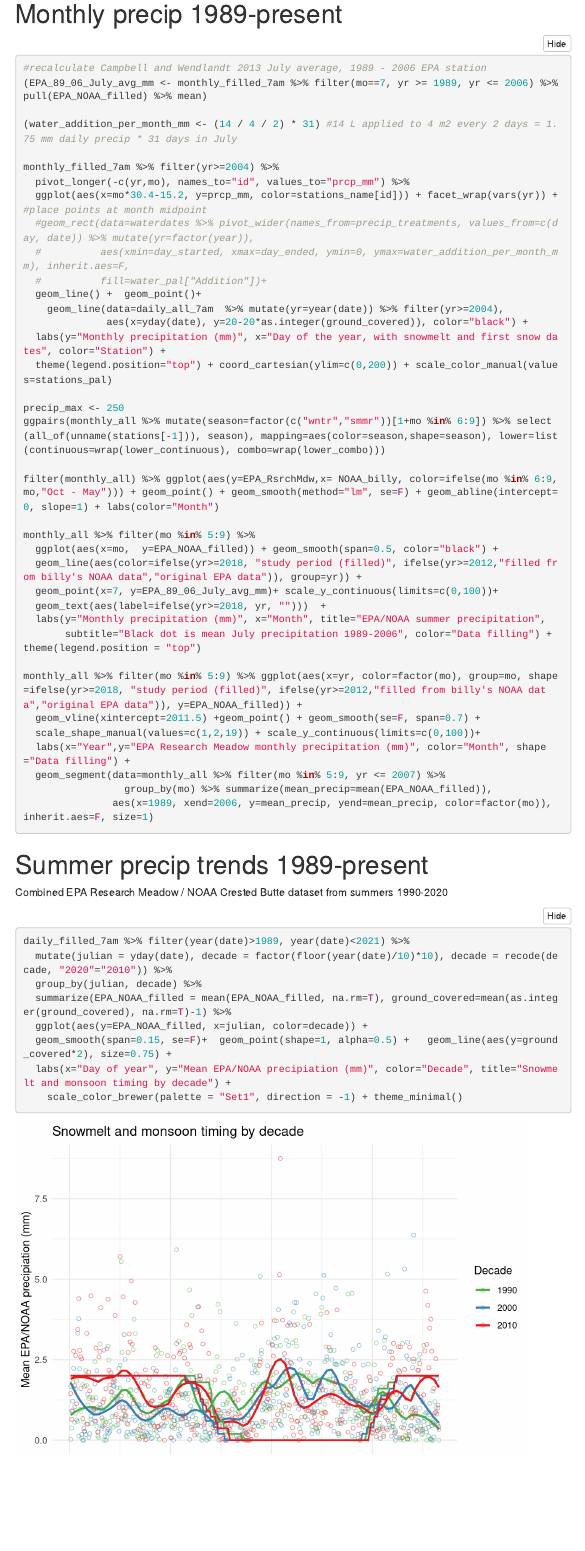
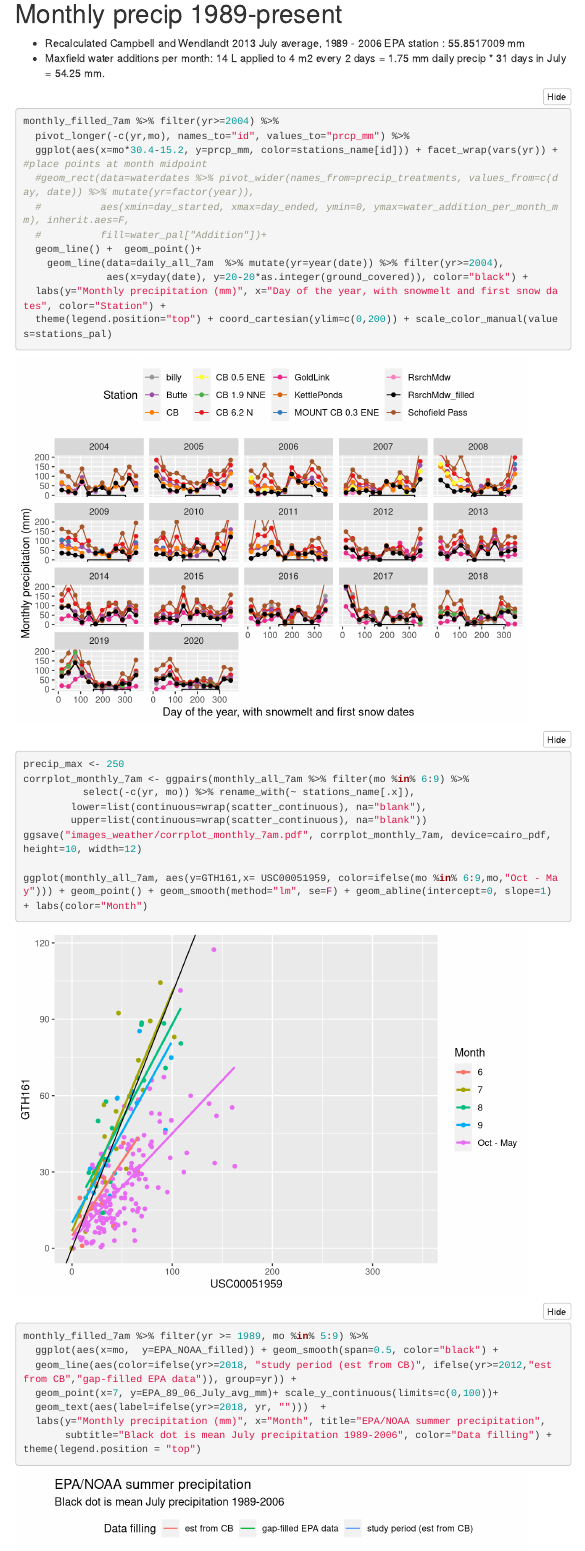
Before and after one commit to jmpowers/RMBLweather, an R Markdown document (rmbl_weather.Rmd): the page in a window 1100 px wide, from 16430 px down. The pictures show the output file rmbl_weather.html that the author committed with the source, opened offline; folded parts are opened; library style sheets and scripts come from the installed R packages; menus at the side of the page are left out.

Commit message:
Fix monthly plots

````diff
--- a/rmbl_weather.Rmd
+++ b/rmbl_weather.Rmd
@@ -497,8 +496,8 @@ ggplot(daily_filled_7am %>% mutate(year=year(date)) %>% filter(year>=1989), aes(
-#recalculate Campbell and Wendlandt 2013 July average, 1989 - 2006 EPA station
-(EPA_89_06_July_avg_mm <- monthly_filled_7am %>% filter(mo==7, yr >= 1989, yr <= 2006) %>% pull(EPA_NOAA_filled) %>% mean)
+* Recalculated Campbell and Wendlandt 2013 July average, 1989 - 2006 EPA station : `r (EPA_89_06_July_avg_mm <- monthly_filled_7am %>% filter(mo==7, yr >= 1989, yr <= 2006) %>% pull(EPA_NOAA_filled) %>% mean)` mm
+* Maxfield water additions per month: 14 L applied to 4 m2 every 2 days = 1.75 mm daily precip * 31 days in July = `r (water_addition_per_month_mm <- (14 / 4 / 2) * 31)` mm.
 
-(water_addition_per_month_mm <- (14 / 4 / 2) * 31) #14 L applied to 4 m2 every 2 days = 1.75 mm daily precip * 31 days in July
 
+```{r weather_monthly}
 monthly_filled_7am %>% filter(yr>=2004) %>%
   pivot_longer(-c(yr,mo), names_to="id", values_to="prcp_mm") %>%
   ggplot(aes(x=mo*30.4-15.2, y=prcp_mm, color=stations_name[id])) + facet_wrap(vars(yr)) + #place points at month midpoint
@@ -512,23 +511,27 @@ monthly_filled_7am %>% filter(yr>=2004) %>%
   theme(legend.position="top") + coord_cartesian(ylim=c(0,200)) + scale_color_manual(values=stations_pal)
 
 precip_max <- 250
-ggpairs(monthly_all %>% mutate(season=factor(c("wntr","smmr"))[1+mo %in% 6:9]) %>% select(all_of(unname(stations[-1])), season), mapping=aes(color=season,shape=season), lower=list(continuous=wrap(lower_continuous), combo=wrap(lower_combo)))
+corrplot_monthly_7am <- ggpairs(monthly_all_7am %>% filter(mo %in% 6:9) %>%
+          select(-c(yr, mo)) %>% rename_with(~ stations_name[.x]),
+        lower=list(continuous=wrap(scatter_continuous), na="blank"),
+        upper=list(continuous=wrap(scatter_continuous), na="blank"))
+ggsave("images_weather/corrplot_monthly_7am.pdf", corrplot_monthly_7am, device=cairo_pdf, height=10, width=12)
 
-filter(monthly_all) %>% ggplot(aes(y=EPA_RsrchMdw,x= NOAA_billy, color=ifelse(mo %in% 6:9,mo,"Oct - May"))) + geom_point() + geom_smooth(method="lm", se=F) + geom_abline(intercept=0, slope=1) + labs(color="Month")
+ggplot(monthly_all_7am, aes(y=GTH161,x= USC00051959, color=ifelse(mo %in% 6:9,mo,"Oct - May"))) + geom_point() + geom_smooth(method="lm", se=F) + geom_abline(intercept=0, slope=1) + labs(color="Month")
 
-monthly_all %>% filter(mo %in% 5:9) %>%
+monthly_filled_7am %>% filter(yr >= 1989, mo %in% 5:9) %>%
   ggplot(aes(x=mo,  y=EPA_NOAA_filled)) + geom_smooth(span=0.5, color="black") +
-  geom_line(aes(color=ifelse(yr>=2018, "study period (filled)", ifelse(yr>=2012,"filled from billy's NOAA data","original EPA data")), group=yr)) +
+  geom_line(aes(color=ifelse(yr>=2018, "study period (est from CB)", ifelse(yr>=2012,"est from CB","gap-filled EPA data")), group=yr)) +
   geom_point(x=7, y=EPA_89_06_July_avg_mm)+ scale_y_continuous(limits=c(0,100))+
   geom_text(aes(label=ifelse(yr>=2018, yr, "")))  +
   labs(y="Monthly precipitation (mm)", x="Month", title="EPA/NOAA summer precipitation",
        subtitle="Black dot is mean July precipitation 1989-2006", color="Data filling") + theme(legend.position = "top")
 
-monthly_all %>% filter(mo %in% 5:9) %>% ggplot(aes(x=yr, color=factor(mo), group=mo, shape=ifelse(yr>=2018, "study period (filled)", ifelse(yr>=2012,"filled from billy's NOAA data","original EPA data")), y=EPA_NOAA_filled)) +
+monthly_filled_7am %>% filter(yr >= 1989, mo %in% 5:9) %>% ggplot(aes(x=yr, color=factor(mo), group=mo, shape=ifelse(yr>=2018, "study period (est from CB)", ifelse(yr>=2012,"est from CB","gap-filled EPA data")), y=EPA_NOAA_filled)) +
   geom_vline(xintercept=2011.5) +geom_point() + geom_smooth(se=F, span=0.7) +
   scale_shape_manual(values=c(1,2,19)) + scale_y_continuous(limits=c(0,100))+
   labs(x="Year",y="EPA Research Meadow monthly precipitation (mm)", color="Month", shape="Data filling") +
-  geom_segment(data=monthly_all %>% filter(mo %in% 5:9, yr <= 2007) %>%
+  geom_segment(data=monthly_filled_7am %>% filter(mo %in% 5:9, yr <= 2007, yr >= 1989,) %>%
                  group_by(mo) %>% summarize(mean_precip=mean(EPA_NOAA_filled)),
                aes(x=1989, xend=2006, y=mean_precip, yend=mean_precip, color=factor(mo)), inherit.aes=F, size=1)
 ```
````
Also changed, not shown: images_weather/corrplot_monthly_7am.pdf (added), images_weather/precip_trend-3.png, images_weather/weather_monthly-1.png, images_weather/weather_monthly-2.png, images_weather/weather_monthly-3.png, images_weather/weather_monthly-4.png, rmbl_weather.html, rmbl_weather.Rmd (4 more changed lines).
